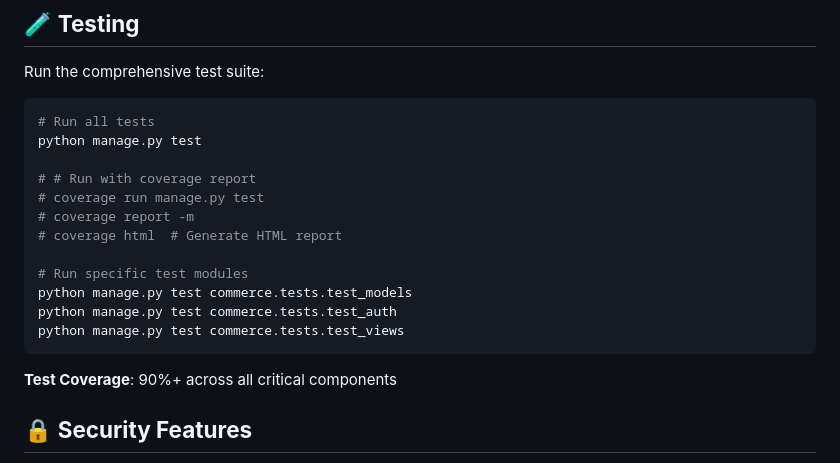
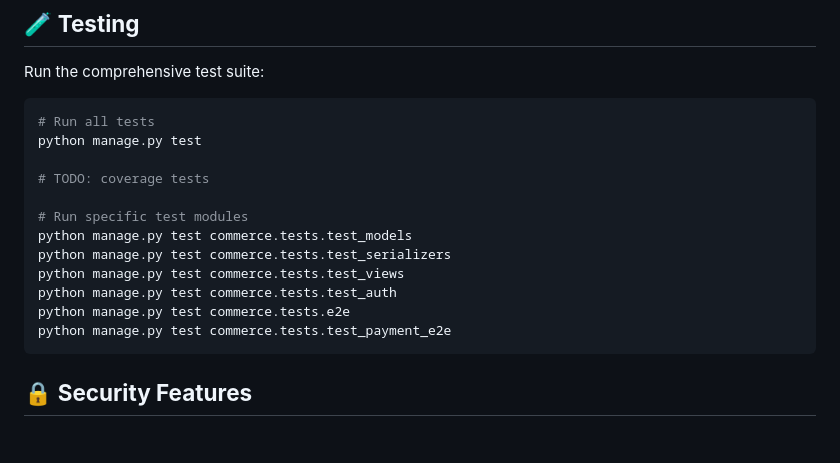
Before and after one commit to abuaminuu/project-nexus-ecommerce, a Markdown page: README.md, the part around one of its changes. GitHub-like rendering; blank space fills up the shorter version.

Commit message:
doc: update README

````diff
--- a/README.md
+++ b/README.md
@@ -200,18 +199,17 @@ Run the comprehensive test suite:
 # Run all tests
 python manage.py test
 
-# # Run with coverage report
-# coverage run manage.py test
-# coverage report -m
-# coverage html  # Generate HTML report
+# TODO: coverage tests
 
 # Run specific test modules
 python manage.py test commerce.tests.test_models
+python manage.py test commerce.tests.test_serializers
+python manage.py test commerce.tests.test_views
 python manage.py test commerce.tests.test_auth
-python manage.py test commerce.tests.test_views
+python manage.py test commerce.tests.e2e
+python manage.py test commerce.tests.test_payment_e2e
 ```
 
-**Test Coverage**: 90%+ across all critical components
 
 ## 🔒 **Security Features**
 
````
Also changed, not shown: other parts of README.md (+1 -2 lines).
